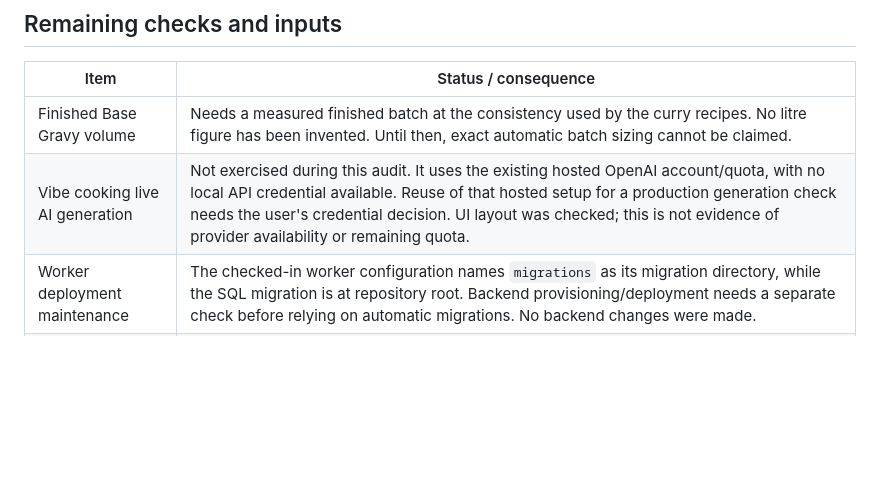
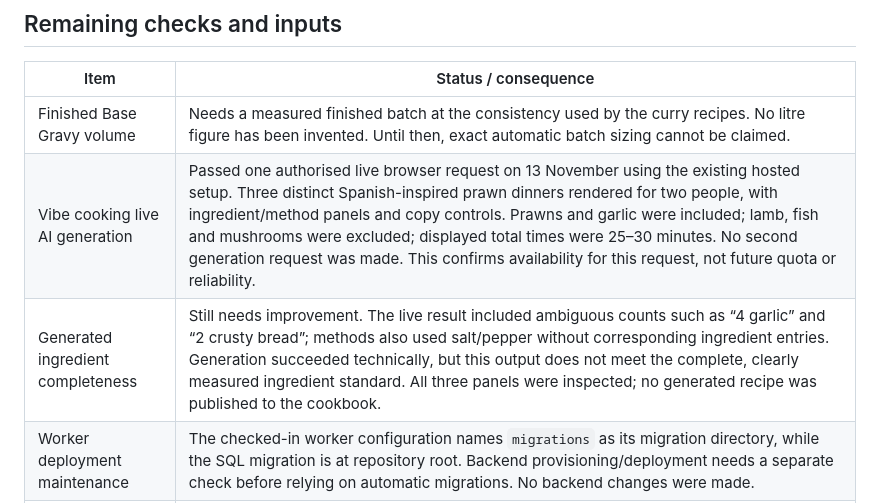
Before and after one commit to adam01smith-ai/Cookbook, a Markdown page: docs/SITE_AUDIT_2026-11-13.md, the part around the change. Drawn GitHub-style; blank space fills up the shorter version.

Commit message:
Record the authorised live Vibe generation check and ingredient-quality findings

```diff
--- a/docs/SITE_AUDIT_2026-11-13.md
+++ b/docs/SITE_AUDIT_2026-11-13.md
@@ -34,7 +34,8 @@ Existing recipe methods, ingredient data amounts, photographs, app icons, privac
 | Item | Status / consequence |
 |---|---|
 | Finished Base Gravy volume | Needs a measured finished batch at the consistency used by the curry recipes. No litre figure has been invented. Until then, exact automatic batch sizing cannot be claimed. |
-| Vibe cooking live AI generation | Not exercised during this audit. It uses the existing hosted OpenAI account/quota, with no local API credential available. Reuse of that hosted setup for a production generation check needs the user's credential decision. UI layout was checked; this is not evidence of provider availability or remaining quota. |
+| Vibe cooking live AI generation | Passed one authorised live browser request on 13 November using the existing hosted setup. Three distinct Spanish-inspired prawn dinners rendered for two people, with ingredient/method panels and copy controls. Prawns and garlic were included; lamb, fish and mushrooms were excluded; displayed total times were 25–30 minutes. No second generation request was made. This confirms availability for this request, not future quota or reliability. |
+| Generated ingredient completeness | Still needs improvement. The live result included ambiguous counts such as “4 garlic” and “2 crusty bread”; methods also used salt/pepper without corresponding ingredient entries. Generation succeeded technically, but this output does not meet the complete, clearly measured ingredient standard. All three panels were inspected; no generated recipe was published to the cookbook. |
 | Worker deployment maintenance | The checked-in worker configuration names `migrations` as its migration directory, while the SQL migration is at repository root. Backend provisioning/deployment needs a separate check before relying on automatic migrations. No backend changes were made. |
 | Contact delivery | Public link/form destination is present. No contact message was submitted, so inbox delivery has not been verified. |
 | Physical iPhone | Native sharing sheet, Add to Home Screen and actual airplane-mode behaviour require device testing. Public photos, responsive layouts and offline logic were checked as described above. |
```
